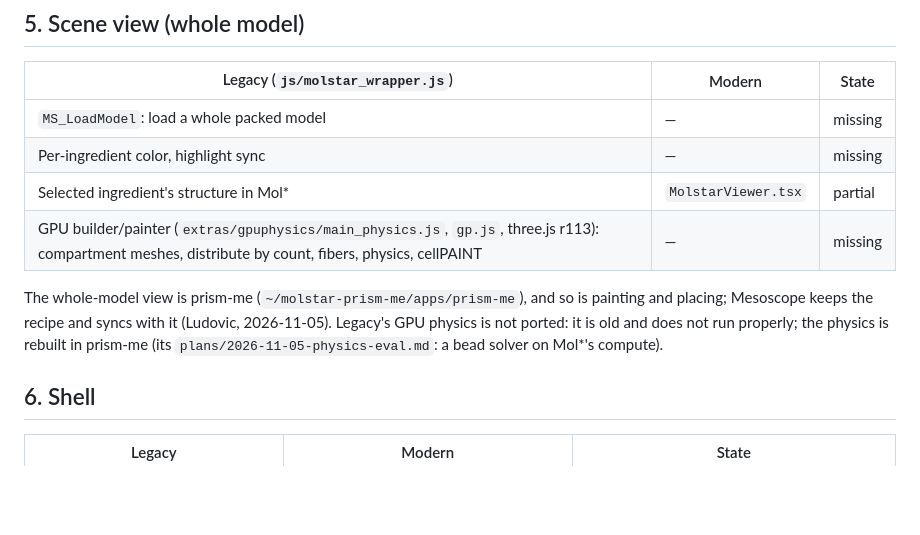
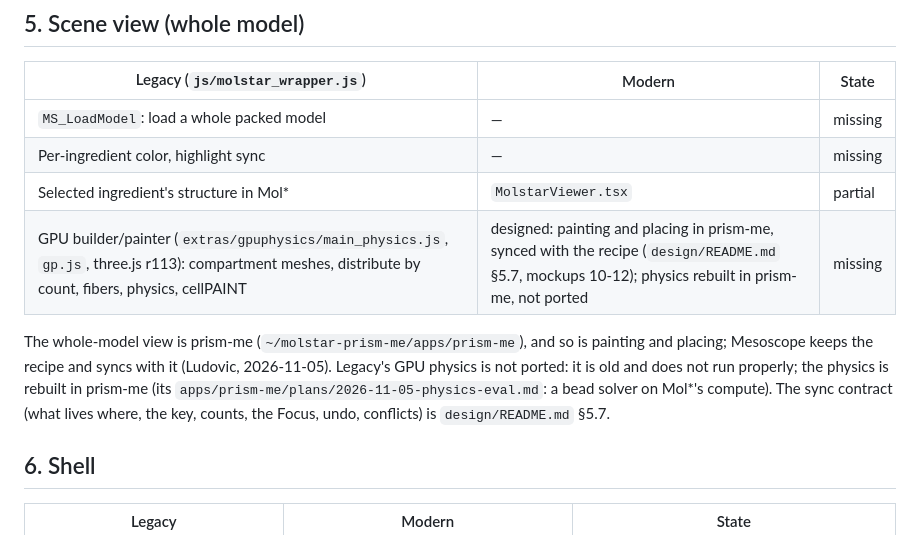
Before and after one commit to corredD/mesoscope, a Markdown page: web/_spec/parity.md, the part around the change. Drawn GitHub-style; blank space fills up the shorter version.

Commit message:
Build and paint: the sync contract between the recipe and prism-me, in the design spec
Open questions in §8/§9, coverage and §10 updated, parity.md builder row points at it.

Co-Authored-By: Claude Opus 5.5 <noreply@anthropic.com>

```diff
--- a/web/_spec/parity.md
+++ b/web/_spec/parity.md
@@ -62,11 +62,13 @@ the random iwanthue palettes (86) and d3 v7's seeded randomness (94).
 | `MS_LoadModel`: load a whole packed model    | —                                        | missing |
 | Per-ingredient color, highlight sync         | —                                        | missing |
 | Selected ingredient's structure in Mol\*     | `MolstarViewer.tsx`                      | partial |
-| GPU builder/painter (`extras/gpuphysics/main_physics.js`, `gp.js`, three.js r113): compartment meshes, distribute by count, fibers, physics, cellPAINT | — | missing |
+| GPU builder/painter (`extras/gpuphysics/main_physics.js`, `gp.js`, three.js r113): compartment meshes, distribute by count, fibers, physics, cellPAINT | designed: painting and placing in prism-me, synced with the recipe (`design/README.md` §5.7, mockups 10-12); physics rebuilt in prism-me, not ported | missing |
 
 The whole-model view is prism-me (`~/molstar-prism-me/apps/prism-me`), and so is painting and placing; Mesoscope keeps
 the recipe and syncs with it (Ludovic, 2026-11-05). Legacy's GPU physics is not ported: it is old and does not run
-properly; the physics is rebuilt in prism-me (its `plans/2026-11-05-physics-eval.md`: a bead solver on Mol\*'s compute).
+properly; the physics is rebuilt in prism-me (its `apps/prism-me/plans/2026-11-05-physics-eval.md`: a bead solver on
+Mol\*'s compute). The sync contract (what lives where, the key, counts, the Focus, undo, conflicts) is
+`design/README.md` §5.7.
 
 ## 6. Shell
 
```
Also changed, not shown: 1 other file.
